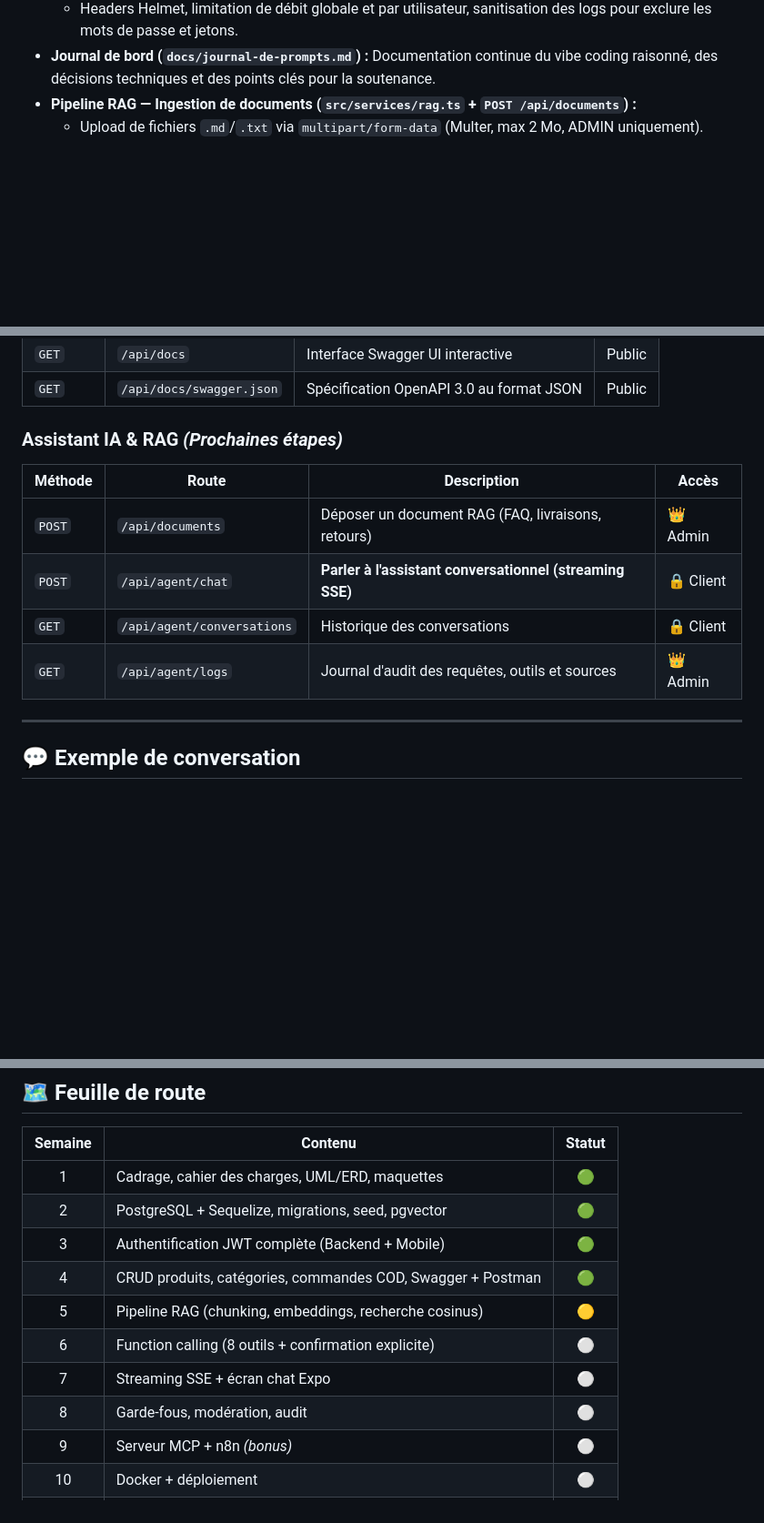
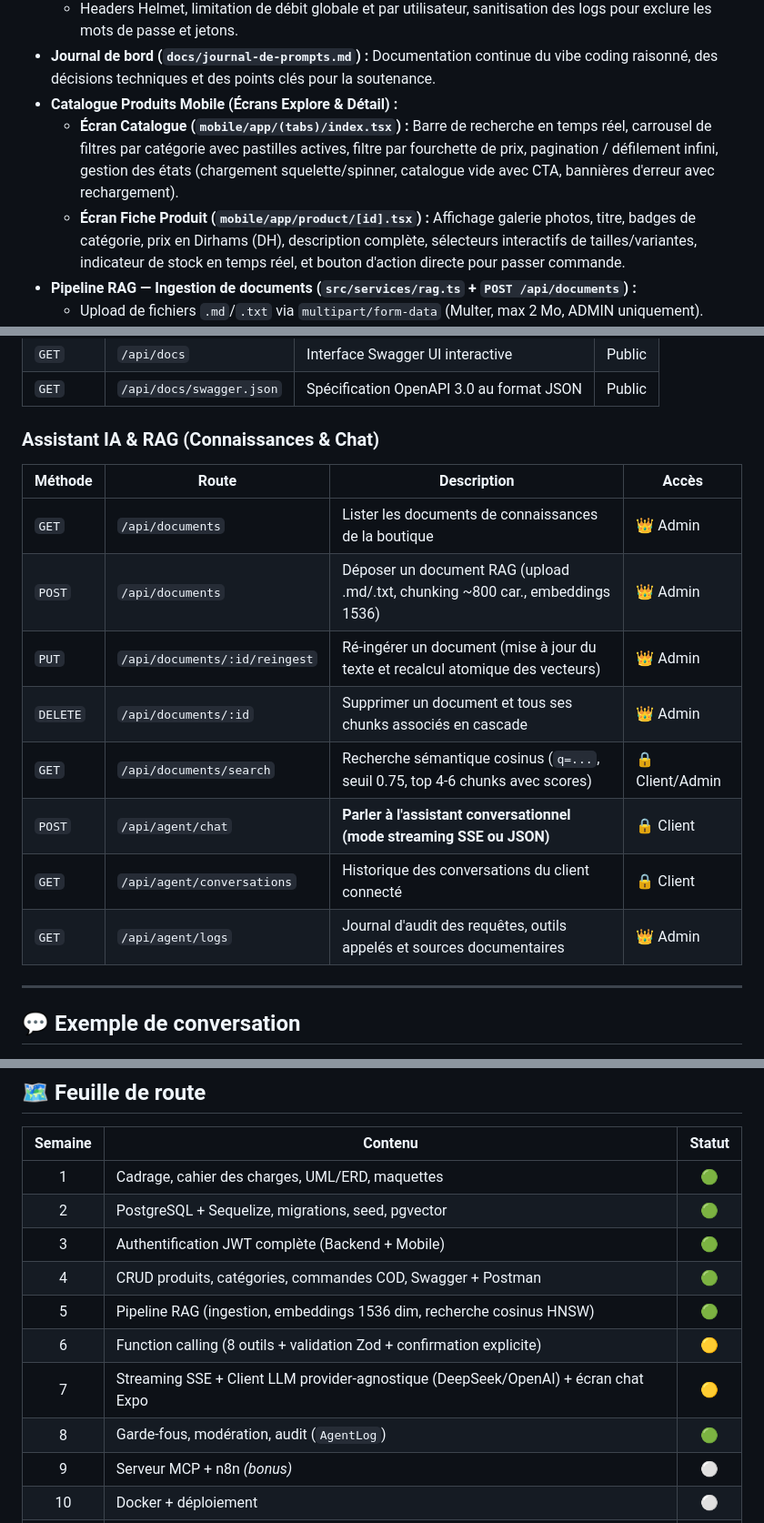
Before and after one commit to omartkd7/Shopmates.Ai, a Markdown page: README.md, 3 parts joined by grey strips. Shown at 91% size. GitHub-like rendering; blank space fills up the shorter version.

Commit message:
docs: update README with mobile product catalog, RAG pipeline, environment variables, and project status details

```diff
--- a/README.md
+++ b/README.md
@@ -74,6 +74,9 @@ L'application est **multi-tenant** : chaque donnée est rattachée à un `storeI
   - Collection et environnement Postman complets avec extraction automatique des tokens (`docs/ShopMate_AI.postman_collection.json`).
   - Headers Helmet, limitation de débit globale et par utilisateur, sanitisation des logs pour exclure les mots de passe et jetons.
 - **Journal de bord (`docs/journal-de-prompts.md`) :** Documentation continue du vibe coding raisonné, des décisions techniques et des points clés pour la soutenance.
+- **Catalogue Produits Mobile (Écrans Explore & Détail) :**
+  - **Écran Catalogue (`mobile/app/(tabs)/index.tsx`) :** Barre de recherche en temps réel, carrousel de filtres par catégorie avec pastilles actives, filtre par fourchette de prix, pagination / défilement infini, gestion des états (chargement squelette/spinner, catalogue vide avec CTA, bannières d'erreur avec rechargement).
+  - **Écran Fiche Produit (`mobile/app/product/[id].tsx`) :** Affichage galerie photos, titre, badges de catégorie, prix en Dirhams (DH), description complète, sélecteurs interactifs de tailles/variantes, indicateur de stock en temps réel, et bouton d'action directe pour passer commande.
 - **Pipeline RAG — Ingestion de documents (`src/services/rag.ts` + `POST /api/documents`) :**
   - Upload de fichiers `.md`/`.txt` via `multipart/form-data` (Multer, max 2 Mo, ADMIN uniquement).
   - Découpage en chunks de ~800 caractères avec chevauchement de 100 caractères, en respectant les frontières de paragraphes, de lignes et d'espaces.
@@ -530,13 +540,17 @@ Le thème mobile et les composants partagés respectent fidèlement la charte gr
 | `GET` | `/api/docs` | Interface Swagger UI interactive | Public |
 | `GET` | `/api/docs/swagger.json` | Spécification OpenAPI 3.0 au format JSON | Public |
 
-### Assistant IA & RAG *(Prochaines étapes)*
+### Assistant IA & RAG (Connaissances & Chat)
 | Méthode | Route | Description | Accès |
 |---|---|---|---|
-| `POST` | `/api/documents` | Déposer un document RAG (FAQ, livraisons, retours) | 👑 Admin |
-| `POST` | `/api/agent/chat` | **Parler à l'assistant conversationnel (streaming SSE)** | 🔒 Client |
-| `GET` | `/api/agent/conversations` | Historique des conversations | 🔒 Client |
-| `GET` | `/api/agent/logs` | Journal d'audit des requêtes, outils et sources | 👑 Admin |
+| `GET` | `/api/documents` | Lister les documents de connaissances de la boutique | 👑 Admin |
+| `POST` | `/api/documents` | Déposer un document RAG (upload .md/.txt, chunking ~800 car., embeddings 1536) | 👑 Admin |
+| `PUT` | `/api/documents/:id/reingest` | Ré-ingérer un document (mise à jour du texte et recalcul atomique des vecteurs) | 👑 Admin |
+| `DELETE` | `/api/documents/:id` | Supprimer un document et tous ses chunks associés en cascade | 👑 Admin |
+| `GET` | `/api/documents/search` | Recherche sémantique cosinus (`q=...`, seuil 0.75, top 4-6 chunks avec scores) | 🔒 Client/Admin |
+| `POST` | `/api/agent/chat` | **Parler à l'assistant conversationnel (mode streaming SSE ou JSON)** | 🔒 Client |
+| `GET` | `/api/agent/conversations` | Historique des conversations du client connecté | 🔒 Client |
+| `GET` | `/api/agent/logs` | Journal d'audit des requêtes, outils appelés et sources documentaires | 👑 Admin |
 
 ---
 
@@ -602,10 +616,10 @@ Le `Dockerfile` est **multi-stage** (build puis runtime léger). Le `docker-comp
 | 2 | PostgreSQL + Sequelize, migrations, seed, pgvector | 🟢 |
 | 3 | Authentification JWT complète (Backend + Mobile) | 🟢 |
 | 4 | CRUD produits, catégories, commandes COD, Swagger + Postman | 🟢 |
-| 5 | Pipeline RAG (chunking, embeddings, recherche cosinus) | 🟡 |
-| 6 | Function calling (8 outils + confirmation explicite) | ⚪ |
-| 7 | Streaming SSE + écran chat Expo | ⚪ |
-| 8 | Garde-fous, modération, audit | ⚪ |
+| 5 | Pipeline RAG (ingestion, embeddings 1536 dim, recherche cosinus HNSW) | 🟢 |
+| 6 | Function calling (8 outils + validation Zod + confirmation explicite) | 🟡 |
+| 7 | Streaming SSE + Client LLM provider-agnostique (DeepSeek/OpenAI) + écran chat Expo | 🟡 |
+| 8 | Garde-fous, modération, audit (`AgentLog`) | 🟢 |
 | 9 | Serveur MCP + n8n *(bonus)* | ⚪ |
 | 10 | Docker + déploiement | ⚪ |
 | 11 | Journal de prompts, documentation, soutenance | ⚪ |
```
Also changed, not shown: other parts of README.md (+7 -0 lines).
